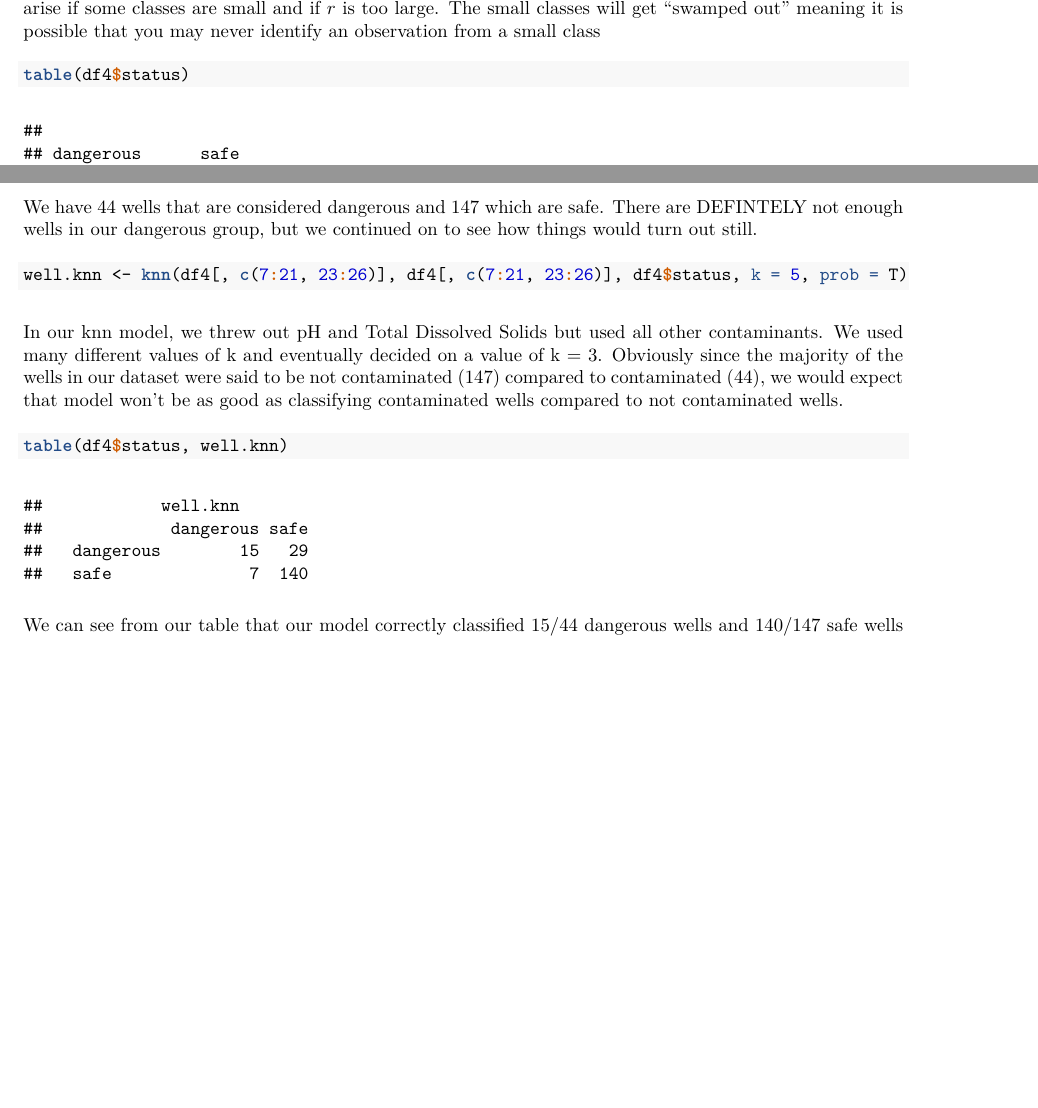
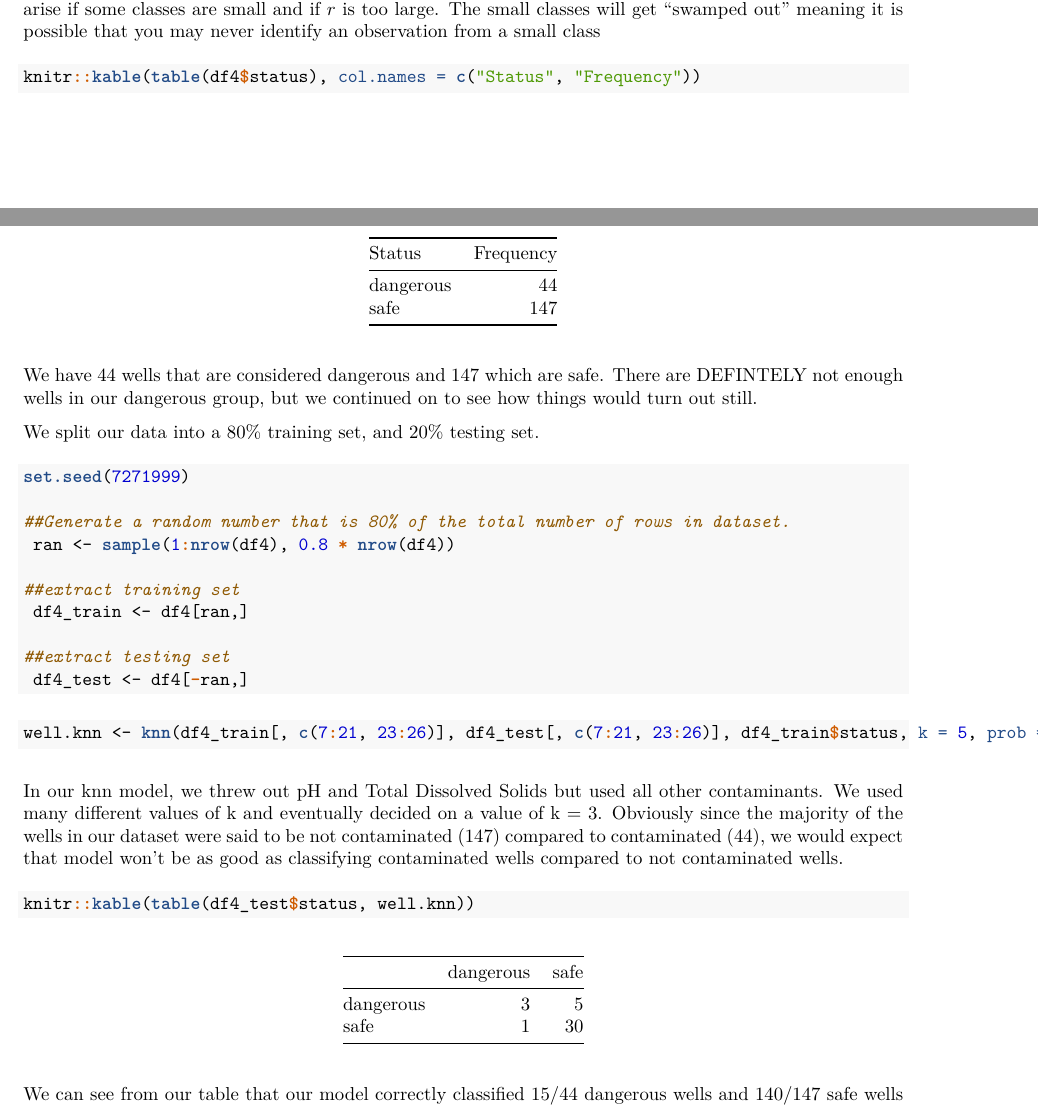
Before and after one commit to thetonyni/harvard-summer-biostats, an R Markdown document (rmd/classification.Rmd): two parts of pages 3 and 4 of 4, joined at a grey line, cut so that both start at the same text, the shorter picture padded with empty space. The pictures show the output file rmd/classification.pdf that the author committed with the source.

Commit message:
changing training/testing split values

````diff
--- a/rmd/classification.Rmd
+++ b/rmd/classification.Rmd
@@ -86,19 +86,34 @@ Using a NN classifier, we mainly want to classify wells based on their "nearest
 We have to pick the number of NN in advance (which can be done with CV), and there are issues that can arise if some classes are small and if $r$ is too large. The small classes will get "swamped out" meaning it is possible that you may never identify an observation from a small class
 
 ```{r}
-table(df4$status)
+knitr::kable(table(df4$status), col.names = c("Status", "Frequency"))
 ```
 
 We have 44 wells that are considered dangerous and 147 which are safe. There are DEFINTELY not enough wells in our dangerous group, but we continued on to see how things would turn out still.
 
+We split our data into a 80% training set, and 20% testing set.
+
 ```{r}
-well.knn <- knn(df4[, c(7:21, 23:26)], df4[, c(7:21, 23:26)], df4$status, k = 5, prob = T)
+set.seed(7271999)
+
+##Generate a random number that is 80% of the total number of rows in dataset.
+ ran <- sample(1:nrow(df4), 0.8 * nrow(df4))
+
+##extract training set
+ df4_train <- df4[ran,]
+
+##extract testing set
+ df4_test <- df4[-ran,]
+```
+
+```{r}
+well.knn <- knn(df4_train[, c(7:21, 23:26)], df4_test[, c(7:21, 23:26)], df4_train$status, k = 5, prob = T)
 ```
 
 In our knn model, we threw out pH and Total Dissolved Solids but used all other contaminants. We used many different values of k and eventually decided on a value of k = 3. Obviously since the majority of the wells in our dataset were said to be not contaminated (147) compared to contaminated (44), we would expect that model won't be as good as classifying contaminated wells compared to not contaminated wells.
 
 ```{r}
-table(df4$status, well.knn)
+knitr::kable(table(df4_test$status, well.knn))
 ```
 
 We can see from our table that our model correctly classified 15/44 dangerous wells and 140/147 safe wells -- thus sadly, what we expected. Some issues with our approach obviously is that fact that we assumed that if a concentration is over the threshold -- it is dangerous -- when in reality some chemicals may be nontoxic compared to others. Also, again -- we recognize that the downgradient wells' concentration values may be contaminated by coal ash -- which is a future step we hope to correct. There was also a large number of wells that we sadly had to remove due to containing large numbers of NA values for certain contaminants, which removed many wells from our analysis.
````
Also changed, not shown: rmd/classification.pdf.
